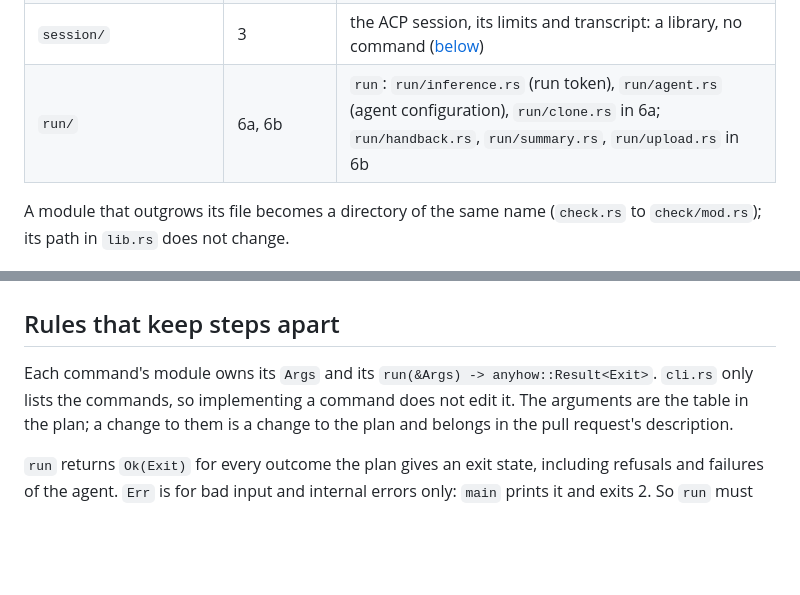
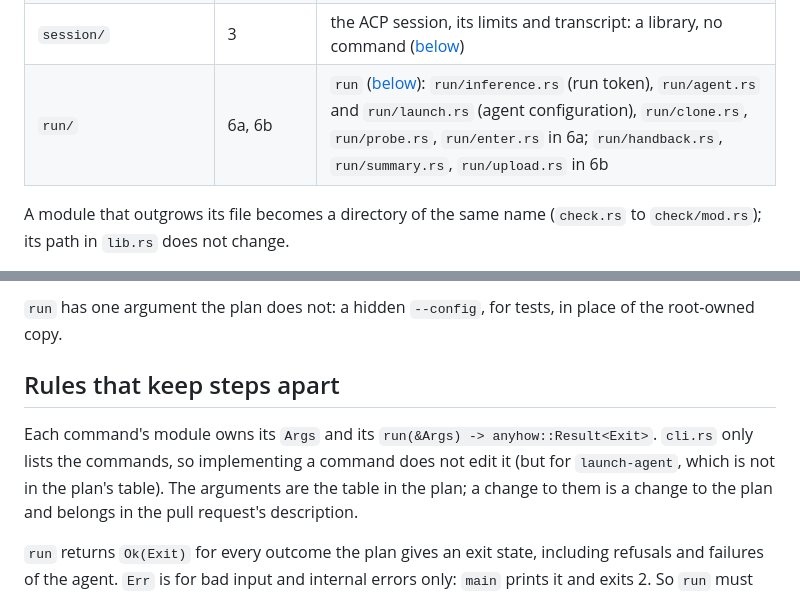
Before and after one commit to cgwalters-forge/agentic-job, a Markdown page: docs/layout.md, 2 parts joined by grey strips. Rendered like a GitHub page; blank space fills up the shorter version.

```diff
--- a/docs/layout.md
+++ b/docs/layout.md
@@ -29,7 +29,7 @@ and 6b all need it. The release publishes `agentic-job` alone.
 | `sandbox/enter.rs` | 5 | running a command as the sandbox user with `run0`; `run` starts the agent through it |
 | `sandbox/host.rs`, `sandbox/local.rs` | 5 | users and programs of the host; the listeners a user can connect to |
 | `session/` | 3 | the ACP session, its limits and transcript: a library, no command ([below](#the-session)) |
-| `run/` | 6a, 6b | `run`: `run/inference.rs` (run token), `run/agent.rs` (agent configuration), `run/clone.rs` in 6a; `run/handback.rs`, `run/summary.rs`, `run/upload.rs` in 6b |
+| `run/` | 6a, 6b | `run` ([below](#run)): `run/inference.rs` (run token), `run/agent.rs` and `run/launch.rs` (agent configuration), `run/clone.rs`, `run/probe.rs`, `run/enter.rs` in 6a; `run/handback.rs`, `run/summary.rs`, `run/upload.rs` in 6b |
 
 A module that outgrows its file becomes a directory of the same name
 (`check.rs` to `check/mod.rs`); its path in `lib.rs` does not change.
@@ -99,8 +161,12 @@ has to design before something can.
+`run` has one argument the plan does not: a hidden `--config`, for
+tests, in place of the root-owned copy.
+
 ## Rules that keep steps apart
 
 Each command's module owns its `Args` and its `run(&Args) ->
 anyhow::Result<Exit>`. `cli.rs` only lists the commands, so
-implementing a command does not edit it. The arguments are the table in
+implementing a command does not edit it (but for `launch-agent`, which
+is not in the plan's table). The arguments are the table in
 the plan; a change to them is a change to the plan and belongs in the
 pull request's description.
 
```
Also changed, not shown: other parts of docs/layout.md (+70 -8 lines).
